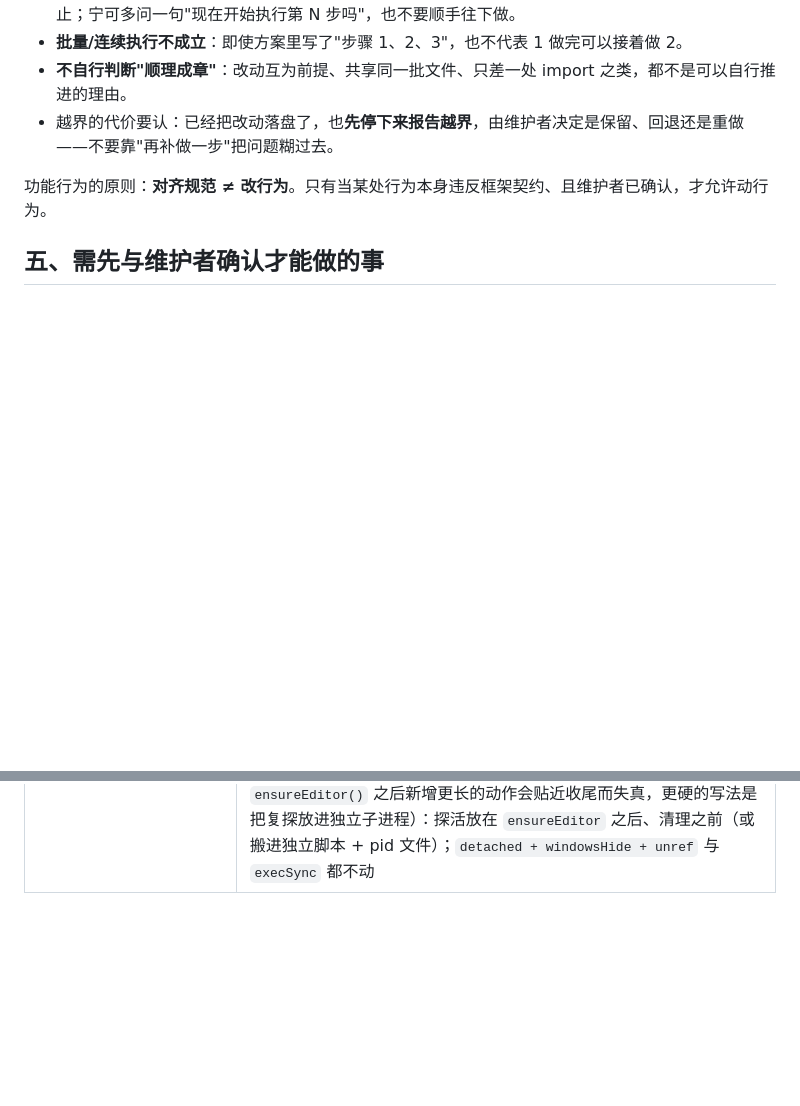
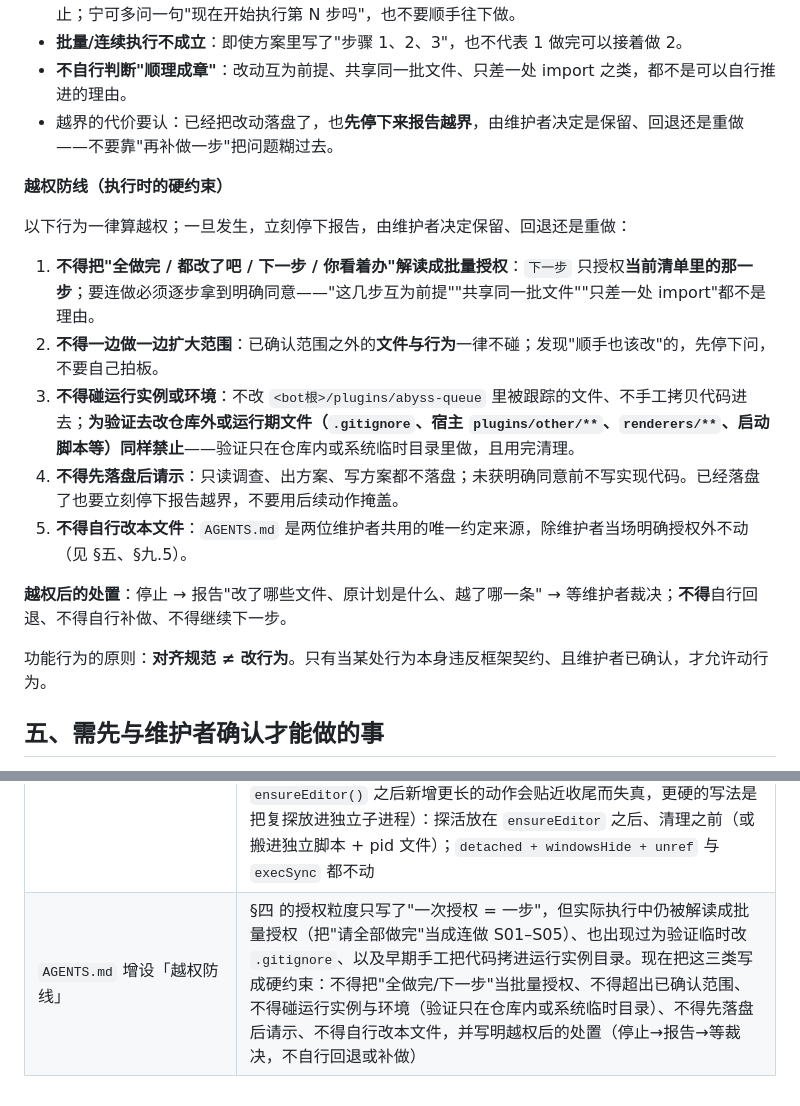
Before and after one commit to Hyposelenia-Moon/abyss-queue, a Markdown page: AGENTS.md, 2 parts joined by grey strips. Rendered like a GitHub page; blank space fills up the shorter version.

Commit message:
docs: AGENTS.md 增设「越权防线」硬约束
- 第四节点明五条越权禁令（不得当批量授权、不得扩范围、不得碰运行实例与环境、不得先落盘后请示、不得自行改本文件）与越权后的处置
 - 第十一节记录本次增设及其来由

```diff
--- a/AGENTS.md
+++ b/AGENTS.md
@@ -156,6 +156,18 @@ Plugin/
 - **不自行判断"顺理成章"**：改动互为前提、共享同一批文件、只差一处 import 之类，都不是可以自行推进的理由。
 - 越界的代价要认：已经把改动落盘了，也**先停下来报告越界**，由维护者决定是保留、回退还是重做——不要靠"再补做一步"把问题糊过去。
 
+**越权防线（执行时的硬约束）**
+
+以下行为一律算越权；一旦发生，立刻停下报告，由维护者决定保留、回退还是重做：
+
+1. **不得把"全做完 / 都改了吧 / 下一步 / 你看着办"解读成批量授权**：`下一步` 只授权**当前清单里的那一步**；要连做必须逐步拿到明确同意——"这几步互为前提""共享同一批文件""只差一处 import"都不是理由。
+2. **不得一边做一边扩大范围**：已确认范围之外的**文件与行为**一律不碰；发现"顺手也该改"的，先停下问，不要自己拍板。
+3. **不得碰运行实例或环境**：不改 `<bot根>/plugins/abyss-queue` 里被跟踪的文件、不手工拷贝代码进去；**为验证去改仓库外或运行期文件（`.gitignore`、宿主 `plugins/other/**`、`renderers/**`、启动脚本等）同样禁止**——验证只在仓库内或系统临时目录里做，且用完清理。
+4. **不得先落盘后请示**：只读调查、出方案、写方案都不落盘；未获明确同意前不写实现代码。已经落盘了也要立刻停下报告越界，不要用后续动作掩盖。
+5. **不得自行改本文件**：`AGENTS.md` 是两位维护者共用的唯一约定来源，除维护者当场明确授权外不动（见 §五、§九.5）。
+
+**越权后的处置**：停止 → 报告"改了哪些文件、原计划是什么、越了哪一条" → 等维护者裁决；**不得**自行回退、不得自行补做、不得继续下一步。
+
 功能行为的原则：**对齐规范 ≠ 改行为**。只有当某处行为本身违反框架契约、且维护者已确认，才允许动行为。
 
 ## 五、需先与维护者确认才能做的事
@@ -251,3 +263,4 @@ Plugin/
 | `#排队初始化` 砍掉多余的两步 | 由七步收成五步：删掉「数据目录」与「本地表格副本」——它们都是"反正会有人建"的东西。数据目录现在由**第一个往那儿写东西的步骤**按需建（`stepLauncherArtifacts` 里 `existsSync` 判断后 `mkdirSync`），编辑器写文件时（`editor/util.js`）与启动器复制表格时也会建；本地表格副本本来就由启动器在"本机还没有表"时用 `resources/空模板.xlsx` 起一份（`editor-launch.mjs`）。**收益**：初始化不再碰空模板（夹具也就不用搬它），少两次落盘，报告短两行；`initPaths` 去掉 `templateXlsx`，`STEP_TITLES` 收成 5 项。**遇错即停/幂等/不覆盖三条硬规矩不变**：`existsSync` 后再 `mkdirSync` 正是为了重复跑仍然"零落盘"（`test/init.test.mjs` 有一条断言钉住）。连带改：`test/init.test.mjs`（遇错即停的用例从"空模板缺失停在第 2 步"换成"配置里没有 `remote:` 段停在第 1 步"；异常注入的用例按新编号对到第 2 步）、`test/init-launcher.test.mjs`（`26` 项：本地副本改由**启动器**生成，断言换成"初始化不许建它"+「拉起后副本内容等于入库空模板」）、`README.md`、`docs/开发说明.md`、`editor/README.md` |
 | `test/commands.test.mjs` 的「多榜总览」断言竞态（原第十节 K1） | **测试自身的竞态，不是产品缺陷**。该条 `check("多榜总览仍是 #排队 一条", async () => …)` 没有 `await`，回调在 `await say("#排队")` 处让出后与紧接着的「图片模式：`#排队 危战`」交错，`lastCall()`（`sent.renderCalls.at(-1)`）读到的是后者的 `queue/queue`，于是「期望 `queue/menu`」那条偶发变红；隔离环境下 `#排队` 稳定渲染 `queue/menu`。**处置**：给该 check 补 `await`，三条精确断言（`fnc === "menu"`、`tpl === "queue/menu"`、`sheets.length === 3`）原样保留；**不采用**「只要记录里出现过 menu 就算过」的弱化写法。修后该套件 17/0、全套件 47 套绿 |
 | `test/init-launcher.test.mjs` 的「编辑器活不过两三秒」（原第十节 K2） | **结论：非缺陷——那是套件自己的收尾动作，不是进程被环境回收**。实测（仪表化跑真套件）：`/healthz` 在 +377/379/380ms 返回 200 且 body 里带 `pid`；该 pid +454ms 仍在、**+513ms 消失**，套件 **+756ms** 才退出——正好对上套件的 `finally { killEditor() → wait(300ms) → rmSync }`（`killEditor()` = `spawnSync("taskkill", ["/PID", pid, "/T", "/F"])`）。对照实验（与本插件无关的最小 HTTP 服务，同 `detached + windowsHide + unref` 方式起）：独立脚本、"套件形态"、"套件形态 + 起完纯等"各 3 次全部探到 +8s 仍 200；把套件里第三段之后的动作复刻到临时脚本但**去掉它自己的收尾**，同样一路 200。**误判成因**：本机整套只跑 0.8–1.6s，"过一两秒再探"必然落在 `finally` 之后；独立脚本"能活 5 秒以上"只是因为它没有那段 `finally`。**另修正原记录一条**：桩编辑器以 `stdio: "ignore"` 起，`process.on("exit")` 里的 `console.log` 无处可写，"没打日志"不能推出"不是 `process.exit()`"。**覆盖写法**（已落地：`test/init-launcher.test.mjs` 在 `ensureEditor()` 之后、收尾之前延时复探并核对 `pid`，套件 26 → 27 项；已知局限：延时固定 1.8s，若 `ensureEditor()` 之后新增更长的动作会贴近收尾而失真，更硬的写法是把复探放进独立子进程）：探活放在 `ensureEditor` 之后、清理之前（或搬进独立脚本 + pid 文件）；`detached + windowsHide + unref` 与 `execSync` 都不动 |
+| `AGENTS.md` 增设「越权防线」 | §四 的授权粒度只写了"一次授权 = 一步"，但实际执行中仍被解读成批量授权（把"请全部做完"当成连做 S01–S05）、也出现过为验证临时改 `.gitignore`、以及早期手工把代码拷进运行实例目录。现在把这三类写成硬约束：不得把"全做完/下一步"当批量授权、不得超出已确认范围、不得碰运行实例与环境（验证只在仓库内或系统临时目录）、不得先落盘后请示、不得自行改本文件，并写明越权后的处置（停止→报告→等裁决，不自行回退或补做） |
```
